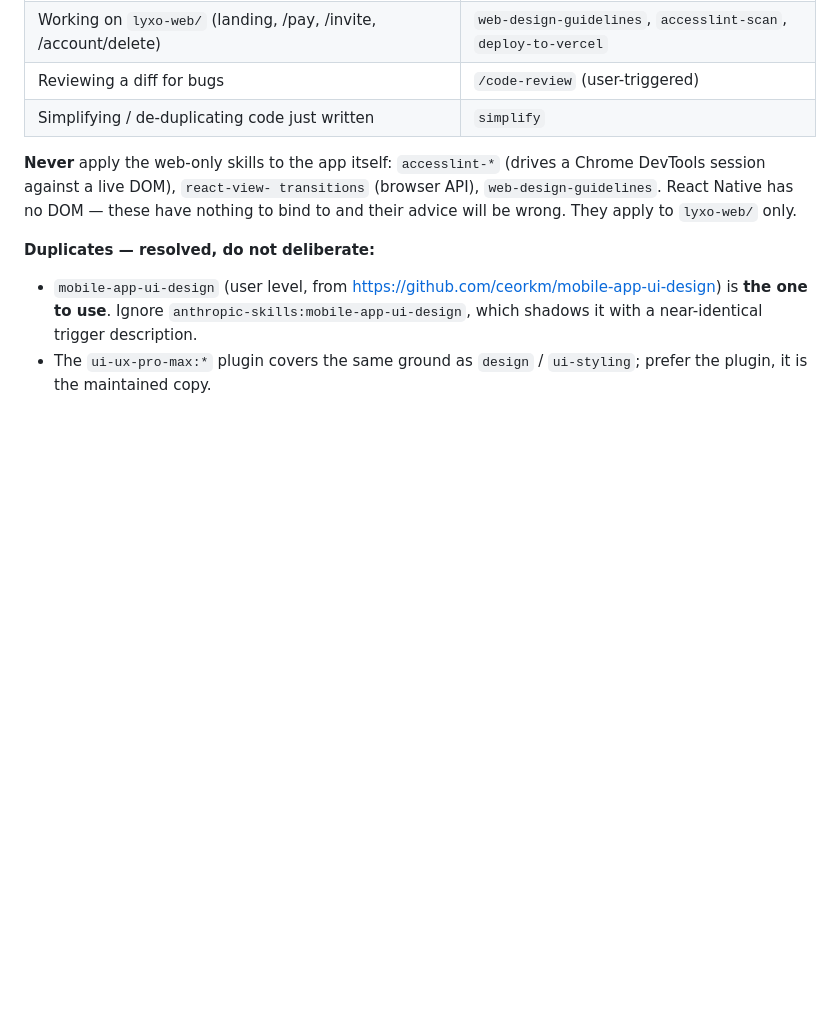
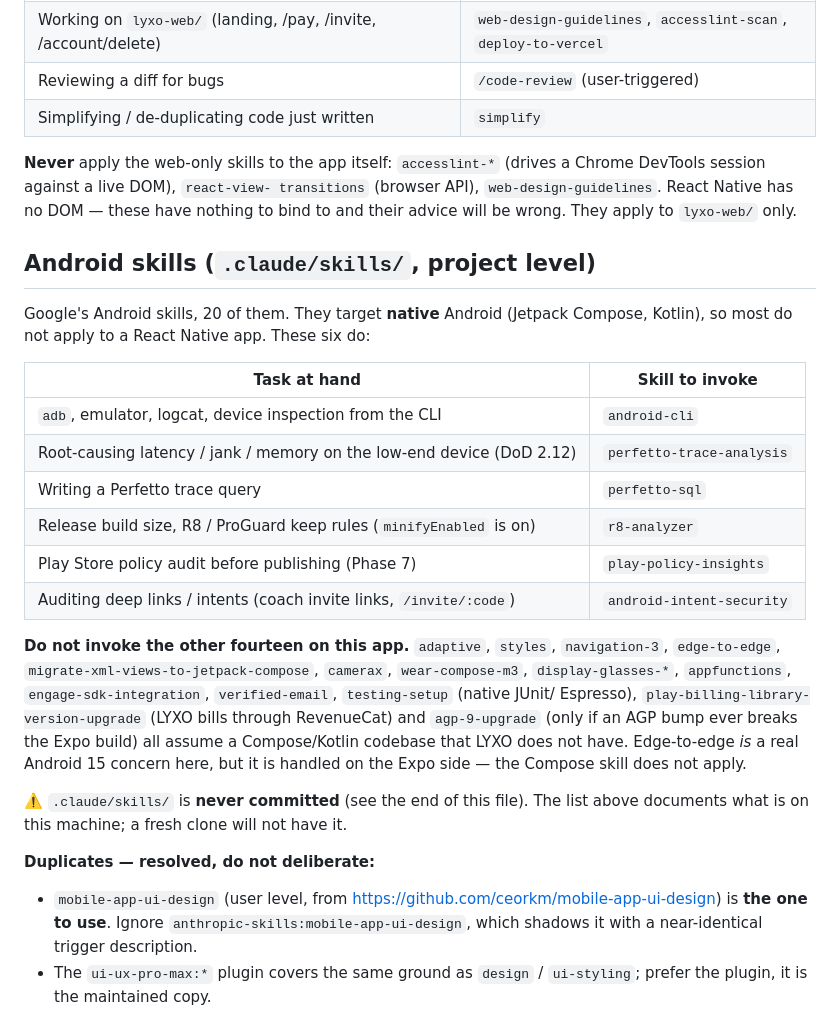
Before and after one commit to lyon32/Lyxo, a Markdown page: AGENTS.md, the part around the change. Drawn GitHub-style; blank space fills up the shorter version.

Commit message:
docs(agents): documente les skills Android du projet et leur perimetre
Les 20 skills Google dans .claude/skills/ ciblent Android natif
(Compose/Kotlin). Six s'appliquent reellement a une app React Native :
android-cli, perfetto-trace-analysis, perfetto-sql, r8-analyzer,
play-policy-insights, android-intent-security.

Les quatorze autres sont explicitement ecartees : sans cette liste, une
session invoquerait migrate-xml-views ou wear-compose-m3 sur un projet
qui n'a pas une ligne de Compose. Meme logique que l'exclusion des
skills web (accesslint-*) plus haut.

.claude/skills/ reste gitignore (.gitignore:56) — la table documente
la machine, pas le repo.

Co-Authored-By: Claude Opus 5 <noreply@anthropic.com>

```diff
--- a/AGENTS.md
+++ b/AGENTS.md
@@ -36,6 +36,35 @@ transitions` (browser API), `web-design-guidelines`. React Native has no
 DOM — these have nothing to bind to and their advice will be wrong.
 They apply to `lyxo-web/` only.
 
+## Android skills (`.claude/skills/`, project level)
+
+Google's Android skills, 20 of them. They target **native** Android
+(Jetpack Compose, Kotlin), so most do not apply to a React Native app.
+These six do:
+
+| Task at hand | Skill to invoke |
+|---|---|
+| `adb`, emulator, logcat, device inspection from the CLI | `android-cli` |
+| Root-causing latency / jank / memory on the low-end device (DoD 2.12) | `perfetto-trace-analysis` |
+| Writing a Perfetto trace query | `perfetto-sql` |
+| Release build size, R8 / ProGuard keep rules (`minifyEnabled` is on) | `r8-analyzer` |
+| Play Store policy audit before publishing (Phase 7) | `play-policy-insights` |
+| Auditing deep links / intents (coach invite links, `/invite/:code`) | `android-intent-security` |
+
+**Do not invoke the other fourteen on this app.** `adaptive`, `styles`,
+`navigation-3`, `edge-to-edge`, `migrate-xml-views-to-jetpack-compose`,
+`camerax`, `wear-compose-m3`, `display-glasses-*`, `appfunctions`,
+`engage-sdk-integration`, `verified-email`, `testing-setup` (native JUnit/
+Espresso), `play-billing-library-version-upgrade` (LYXO bills through
+RevenueCat) and `agp-9-upgrade` (only if an AGP bump ever breaks the Expo
+build) all assume a Compose/Kotlin codebase that LYXO does not have.
+Edge-to-edge *is* a real Android 15 concern here, but it is handled on the
+Expo side — the Compose skill does not apply.
+
+⚠️ `.claude/skills/` is **never committed** (see the end of this file).
+The list above documents what is on this machine; a fresh clone will not
+have it.
+
 **Duplicates — resolved, do not deliberate:**
 - `mobile-app-ui-design` (user level, from
   https://github.com/ceorkm/mobile-app-ui-design) is **the one to use**.
```
